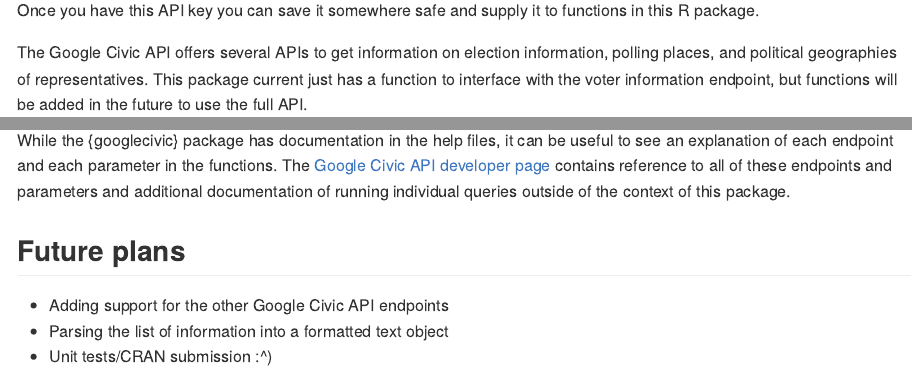
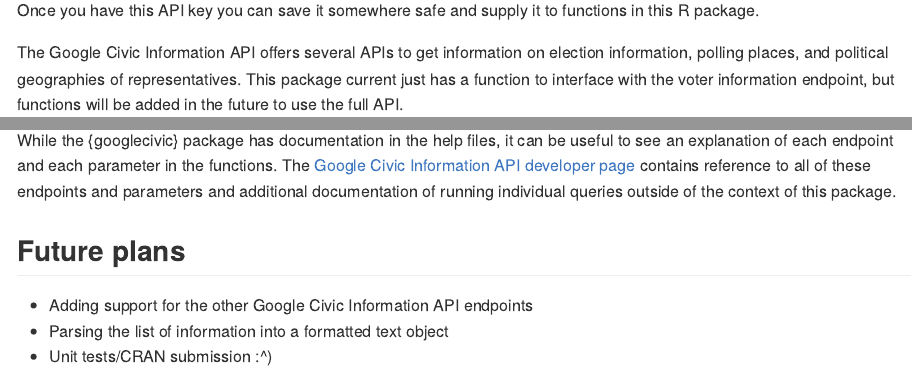
Before and after one commit to willdebras/googlecivic, an R Markdown document (README.Rmd): the page in a window 1100 px wide, from 1930 px down, and a second part further down, joined at a grey line. The pictures show the output file README.md that the author committed with the source, drawn offline in the style of GitHub.

Commit message:
missing words in readme

```diff
--- a/README.Rmd
+++ b/README.Rmd
@@ -51,7 +51,7 @@
 
 Once you have this API key you can save it somewhere safe and supply it to functions in this R package.
 
-The Google Civic API offers several APIs to get information on election information, polling places, and political geographies of representatives. This package current just has a function to interface with the voter information endpoint, but functions will be added in the future to use the full API.
+The Google Civic Information API offers several APIs to get information on election information, polling places, and political geographies of representatives. This package current just has a function to interface with the voter information endpoint, but functions will be added in the future to use the full API.
 
 ## Installation
 
@@ -116,11 +116,11 @@
 
 ### API documentation
 
-While the {googlecivic} package has documentation in the help files, it can be useful to see an explanation of each endpoint and each parameter in the functions. The [Google Civic API developer page](https://developers.google.com/civic-information/docs/v2) contains reference to all of these endpoints and parameters and additional documentation of running individual queries outside of the context of this package.
+While the {googlecivic} package has documentation in the help files, it can be useful to see an explanation of each endpoint and each parameter in the functions. The [Google Civic Information API developer page](https://developers.google.com/civic-information/docs/v2) contains reference to all of these endpoints and parameters and additional documentation of running individual queries outside of the context of this package.
 
 ## Future plans
 
- - Adding support for the other Google Civic API endpoints
+ - Adding support for the other Google Civic Information API endpoints
  - Parsing the list of information into a formatted text object
  - Unit tests/CRAN submission :^)
 
```
Also changed, not shown: README.md.
